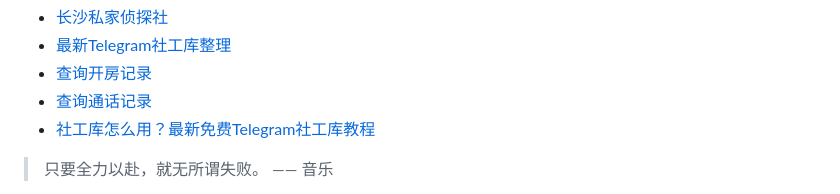
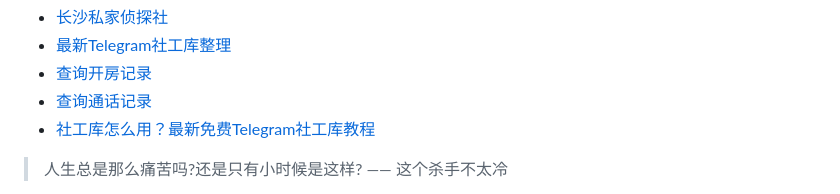
Before and after one commit to ZebulonDeweyqf/ZebulonDeweyqf, a Markdown page: README.md, the part around one of its changes. GitHub-like rendering.

```diff
--- a/README.md
+++ b/README.md
@@ -45,5 +45,5 @@
 * <a href="https://xlsgk.com" target="_blank">社工库怎么用？最新免费Telegram社工库教程</a>
 
 <!-- QUOTE-START -->
-> 只要全力以赴，就无所谓失败。 —— 音乐
+> 人生总是那么痛苦吗?还是只有小时候是这样? —— 这个杀手不太冷
 
```
Also changed, not shown: other parts of README.md (+1 -1 lines).
